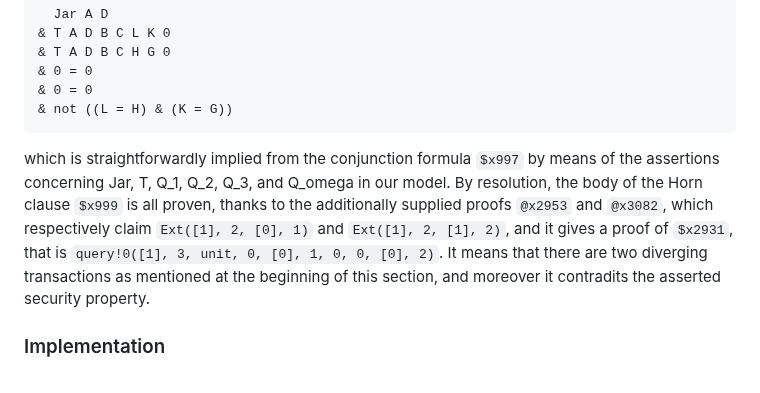
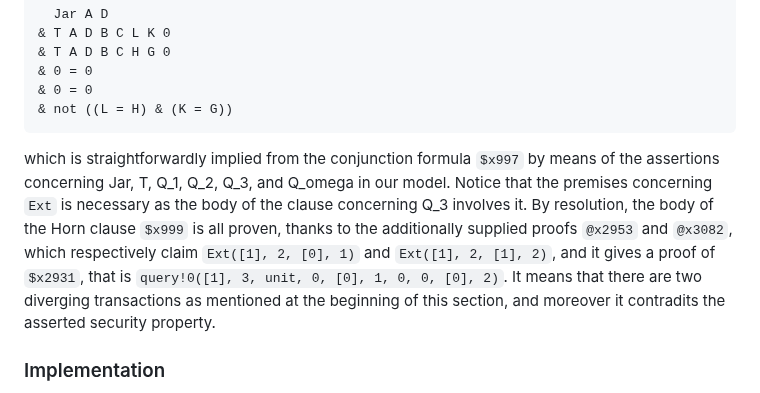
Before and after one commit to miyamok/smartcontract-verification, a Markdown page: README.md, the part around the change. Rendered like a GitHub page.

````diff
--- a/README.md
+++ b/README.md
@@ -545,7 +545,7 @@ Then, to prove <code>query!0 A D B C L K 0 0 H G</code>, the head of the Horn cl
 & 0 = 0
 & not ((L = H) & (K = G))
 ```
-which is straightforwardly implied from the conjunction formula <code>$x997</code> by means of the assertions concerning Jar, T, Q_1, Q_2, Q_3, and Q_omega in our model.  By resolution, the body of the Horn clause <code>$x999</code> is all proven, thanks to the additionally supplied proofs <code>@x2953</code> and <code>@x3082</code>, which respectively claim <code>Ext([1], 2, [0], 1)</code> and <code>Ext([1], 2, [1], 2)</code>, and it gives a proof of <code>$x2931</code>, that is <code>query!0([1], 3, unit, 0, [0], 1, 0, 0, [0], 2)</code>.
+which is straightforwardly implied from the conjunction formula <code>$x997</code> by means of the assertions concerning Jar, T, Q_1, Q_2, Q_3, and Q_omega in our model.  Notice that the premises concerning <code>Ext</code> is necessary as the body of the clause concerning Q_3 involves it.  By resolution, the body of the Horn clause <code>$x999</code> is all proven, thanks to the additionally supplied proofs <code>@x2953</code> and <code>@x3082</code>, which respectively claim <code>Ext([1], 2, [0], 1)</code> and <code>Ext([1], 2, [1], 2)</code>, and it gives a proof of <code>$x2931</code>, that is <code>query!0([1], 3, unit, 0, [0], 1, 0, 0, [0], 2)</code>.
 It means that there are two diverging transactions as mentioned at the beginning of this section, and moreover it contradits the asserted security property.
 
 ### Implementation
````
